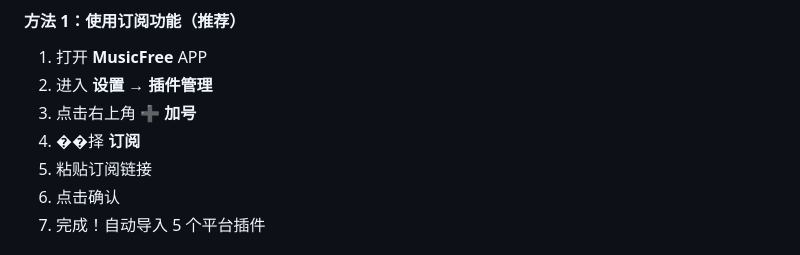
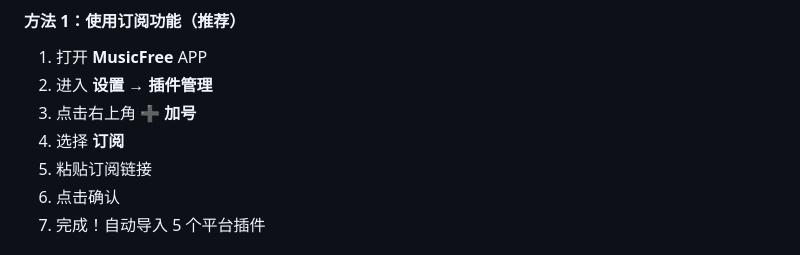
Before and after one commit to Toskysun/musicfree-plugins, a Markdown page: README.md, the part around the change. Rendered like a GitHub page.

```diff
--- a/README.md
+++ b/README.md
@@ -53,7 +53,7 @@ https://musicfree-plugins.netlify.app/api/subscription.json?key=YOUR_API_KEY
 1. 打开 **MusicFree** APP
 2. 进入 **设置** → **插件管理**
 3. 点击右上角 **➕ 加号**
-4. ��择 **订阅**
+4. 选择 **订阅**
 5. 粘贴订阅链接
 6. 点击确认
 7. 完成！自动导入 5 个平台插件
```
